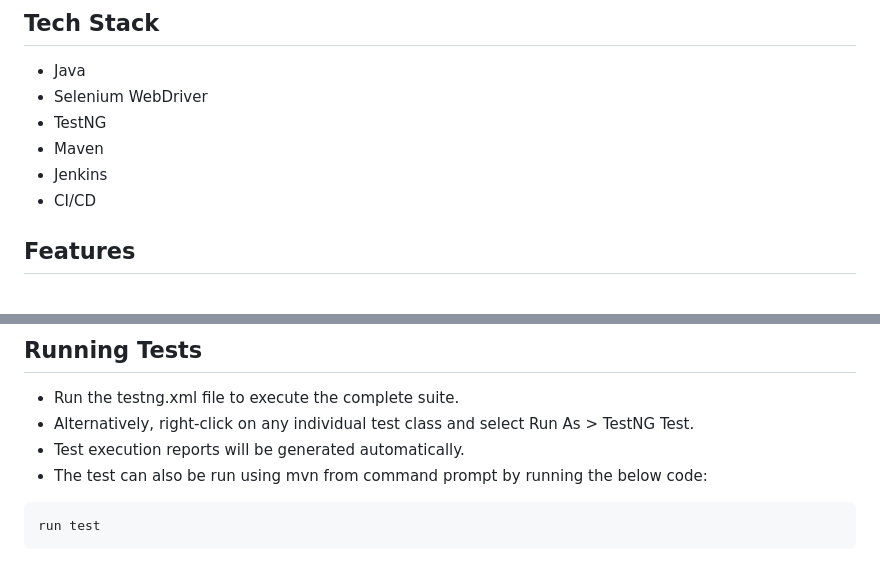
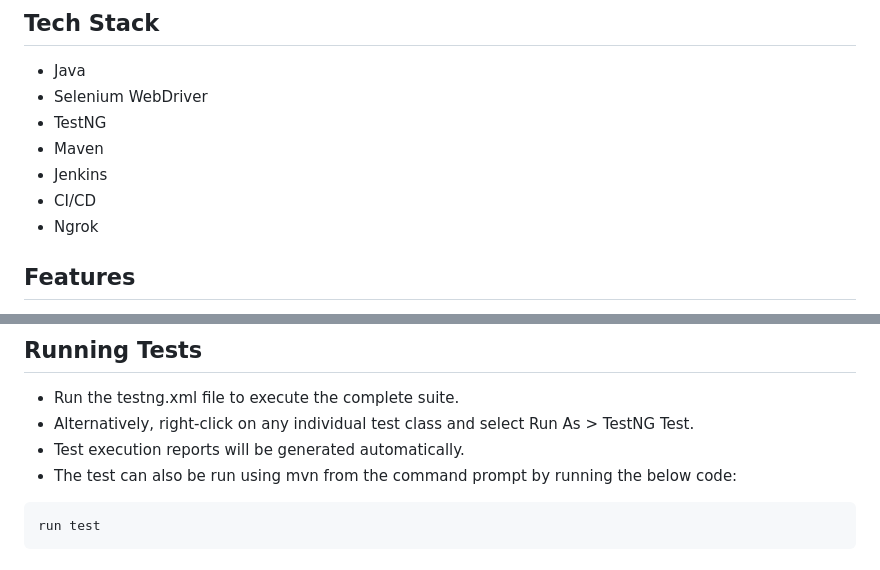
Before and after one commit to ketan-78/Swag-Labs-E-commerce-Framework-, a Markdown page: README.md, 2 parts joined by grey strips. GitHub-like rendering.

````diff
--- a/README.md
+++ b/README.md
@@ -13,7 +13,7 @@ The automation covers key functionalities like user login, adding items to the c
 -	Maven
 -	Jenkins
 -	CI/CD
-
+-   Ngrok
 
 
 ## Features
@@ -45,7 +45,7 @@ git clone https://github.com/your-username/your-repository-name.git
 -	Run the testng.xml file to execute the complete suite.
 -	Alternatively, right-click on any individual test class and select Run As > TestNG Test.
 -	Test execution reports will be generated automatically.
-- The test can also be run using mvn from command prompt by running the below code:
+-   The test can also be run using mvn from the command prompt by running the below code:
 ```bash
 run test
 ```
````
